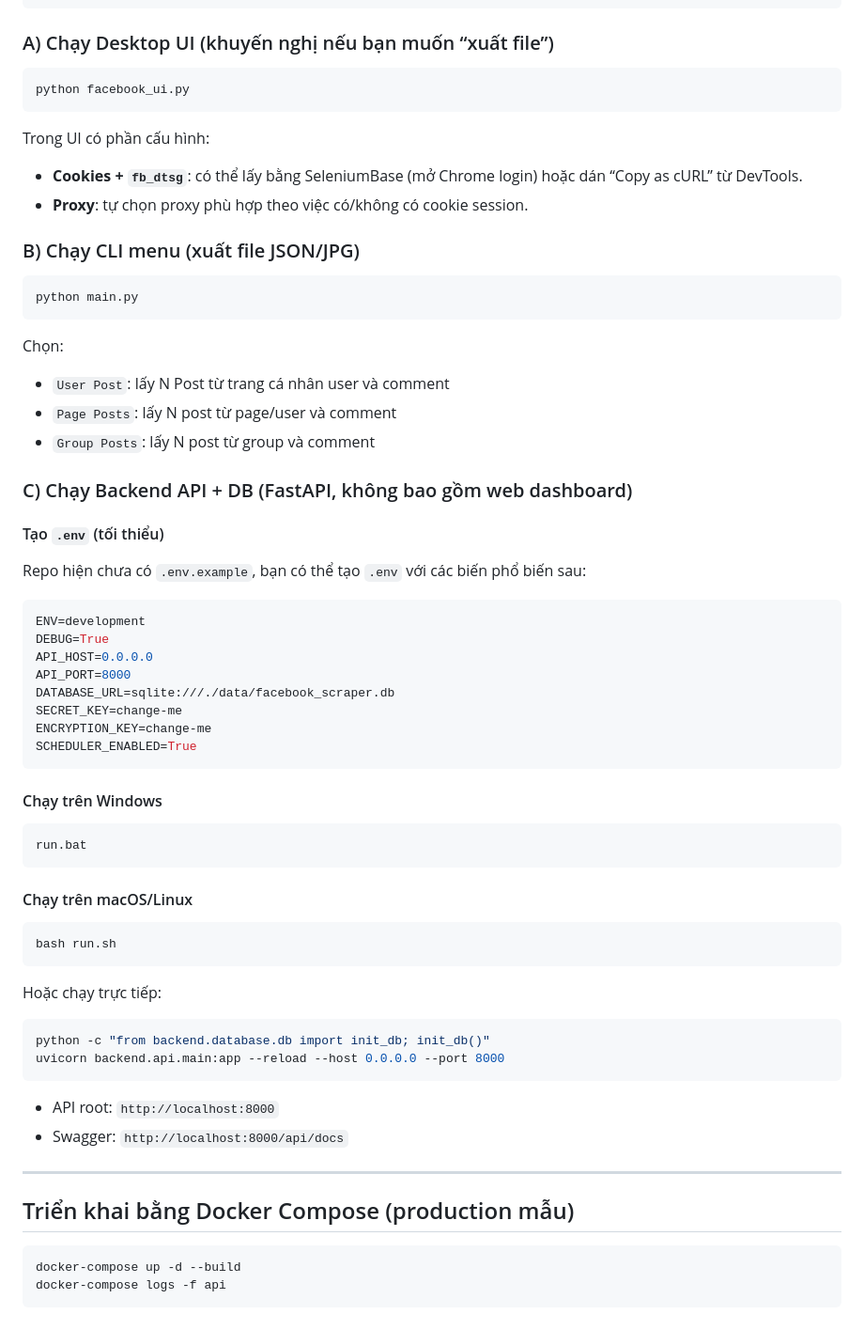
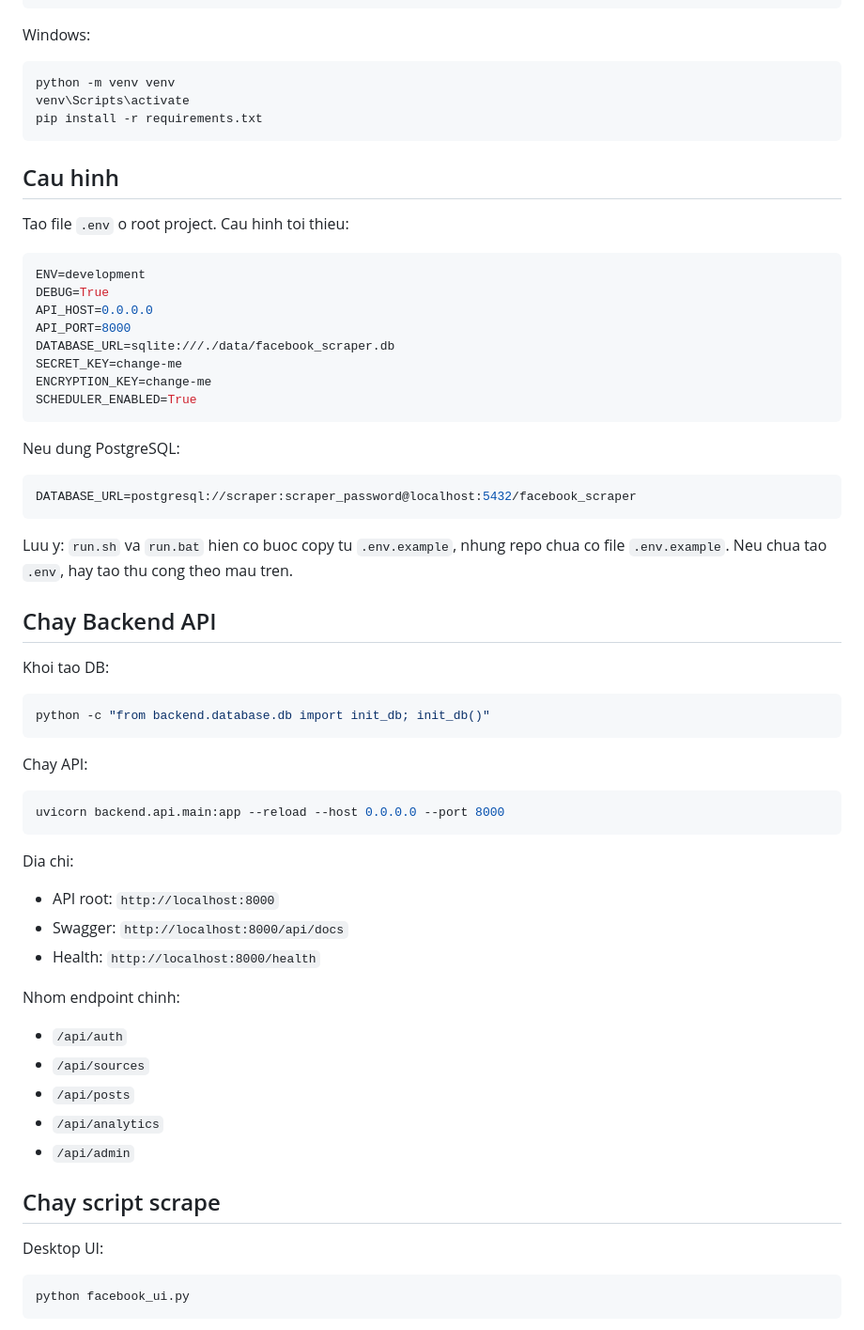
Before and after one commit to hoanghuan23/facebook_post_comment_scraper, a Markdown page: README.md, the part around one of its changes. Shown at 94% size. Rendered like a GitHub page.

````diff
--- a/README.md
+++ b/README.md
@@ -75,32 +42,17 @@ venv\Scripts\activate  # Windows
 pip install -r requirements.txt
 ```
 
-### A) Chạy Desktop UI (khuyến nghị nếu bạn muốn “xuất file”)
+Windows:
 
-```bash
-python facebook_ui.py
+```bat
+python -m venv venv
+venv\Scripts\activate
+pip install -r requirements.txt
 ```
 
-Trong UI có phần cấu hình:
-- **Cookies + `fb_dtsg`**: có thể lấy bằng SeleniumBase (mở Chrome login) hoặc dán “Copy as cURL” từ DevTools.
-- **Proxy**: tự chọn proxy phù hợp theo việc có/không có cookie session.
+## Cau hinh
 
-### B) Chạy CLI menu (xuất file JSON/JPG)
-
-```bash
-python main.py
-```
-
-Chọn:
-- `User Post`: lấy N Post từ trang cá nhân user và comment
-- `Page Posts`: lấy N post từ page/user và comment
-- `Group Posts`: lấy N post từ group và comment
-
-### C) Chạy Backend API + DB (FastAPI, không bao gồm web dashboard)
-
-#### Tạo `.env` (tối thiểu)
-
-Repo hiện chưa có `.env.example`, bạn có thể tạo `.env` với các biến phổ biến sau:
+Tao file `.env` o root project. Cau hinh toi thieu:
 
 ```env
 ENV=development
@@ -113,34 +65,47 @@ ENCRYPTION_KEY=change-me
 SCHEDULER_ENABLED=True
 ```
 
-#### Chạy trên Windows
+Neu dung PostgreSQL:
 
-```bash
-run.bat
+```env
+DATABASE_URL=postgresql://scraper:scraper_password@localhost:5432/facebook_scraper
 ```
 
-#### Chạy trên macOS/Linux
+Luu y: `run.sh` va `run.bat` hien co buoc copy tu `.env.example`, nhung repo chua co file `.env.example`. Neu chua tao `.env`, hay tao thu cong theo mau tren.
 
-```bash
-bash run.sh
-```
+## Chay Backend API
 
-Hoặc chạy trực tiếp:
+Khoi tao DB:
 
 ```bash
 python -c "from backend.database.db import init_db; init_db()"
+```
+
+Chay API:
+
+```bash
 uvicorn backend.api.main:app --reload --host 0.0.0.0 --port 8000
 ```
 
+Dia chi:
+
 - API root: `http://localhost:8000`
 - Swagger: `http://localhost:8000/api/docs`
+- Health: `http://localhost:8000/health`
 
----
+Nhom endpoint chinh:
 
-## Triển khai bằng Docker Compose (production mẫu)
+- `/api/auth`
+- `/api/sources`
+- `/api/posts`
+- `/api/analytics`
+- `/api/admin`
+
+## Chay script scrape
+
+Desktop UI:
 
 ```bash
-docker-compose up -d --build
-docker-compose logs -f api
+python facebook_ui.py
 ```
 
````
Also changed, not shown: other parts of README.md (+78 -89 lines).
